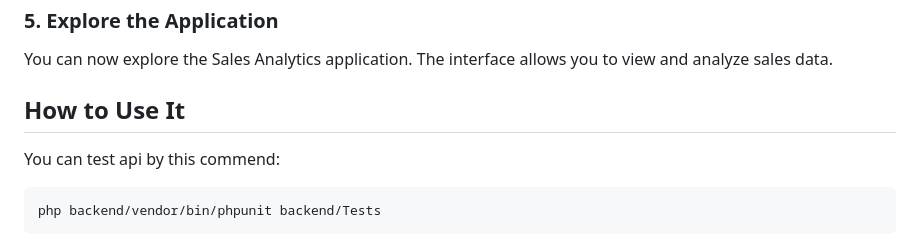
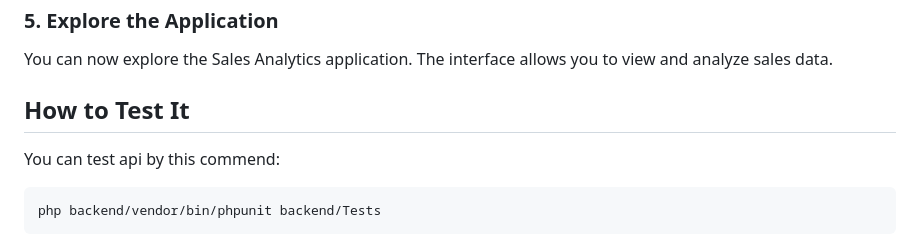
Before and after one commit to abo389/sales-analytics, a Markdown page: README.md, the part around the change. Rendered like a GitHub page.

```diff
--- a/README.md
+++ b/README.md
@@ -96,7 +96,7 @@ http://localhost:8000
 
 You can now explore the Sales Analytics application. The interface allows you to view and analyze sales data.
 
-## How to Use It
+## How to Test It
 
 You can test api by this commend:
 
```
